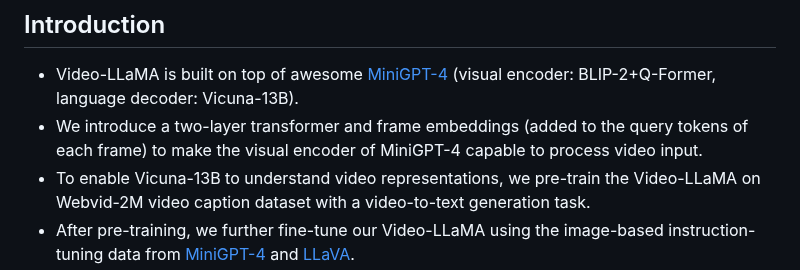
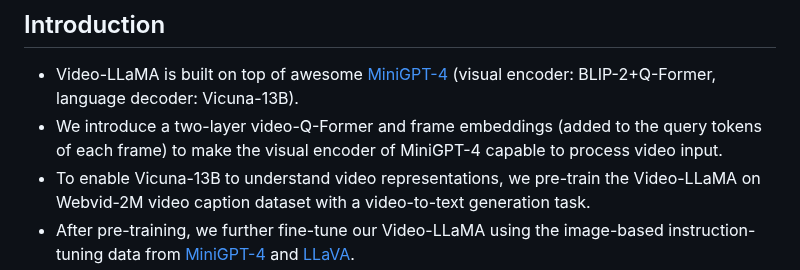
Before and after one commit to DAMO-NLP-SG/Video-LLaMA, a Markdown page: README.md, the part around the change. Drawn GitHub-style.

```diff
--- a/README.md
+++ b/README.md
@@ -16,7 +16,7 @@ Continuously upgrading, stay tuned for more updates!
 
 
 - Video-LLaMA is built on top of awesome [MiniGPT-4](https://github.com/Vision-CAIR/MiniGPT-4) (visual encoder: BLIP-2+Q-Former, language decoder: Vicuna-13B).
-- We introduce a two-layer transformer and frame embeddings (added to the query tokens of each frame) to make the visual encoder of MiniGPT-4 capable to process video input.
+- We introduce a two-layer video-Q-Former and frame embeddings (added to the query tokens of each frame) to make the visual encoder of MiniGPT-4 capable to process video input.
 - To enable Vicuna-13B to understand video representations, we pre-train the Video-LLaMA on Webvid-2M video caption dataset with a video-to-text generation task.
 - After pre-training, we further fine-tune our Video-LLaMA using the image-based instruction-tuning data from [MiniGPT-4](https://github.com/Vision-CAIR/MiniGPT-4) and [LLaVA](https://github.com/haotian-liu/LLaVA).
 - Note that only the newly added layers and linear projection layer are trainable in both pre-training and instruction-tuning stages, such components serve as the "adapter" between video representations and text representations.
```
